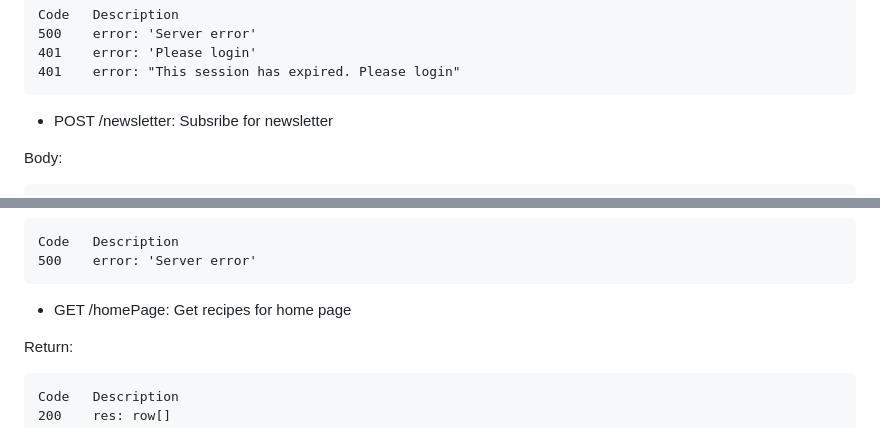
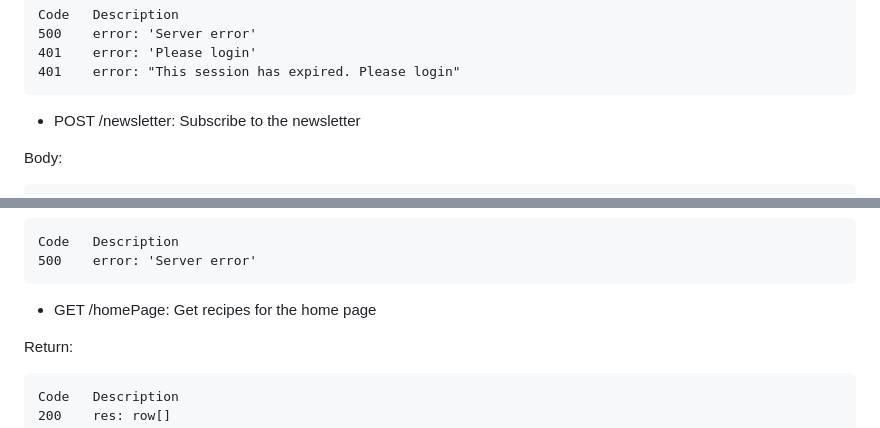
Before and after one commit to kevinbencs/recipe-site-backend, a Markdown page: Readme.md, 2 parts joined by grey strips. Drawn GitHub-style.

Commit message:
Corrected some typos in  Readme.md

````diff
--- a/Readme.md
+++ b/Readme.md
@@ -201,7 +201,7 @@ Code   Description
 401    error: "This session has expired. Please login"
 ```
 
-- POST /newsletter: Subsribe for newsletter
+- POST /newsletter: Subscribe to the newsletter
 
 Body:
 ```
@@ -472,7 +472,7 @@ Code   Description
 500    error: 'Server error'
 ```
 
-- GET /homePage: Get recipes for home page
+- GET /homePage: Get recipes for the home page
 
 Return:
 ```
````
